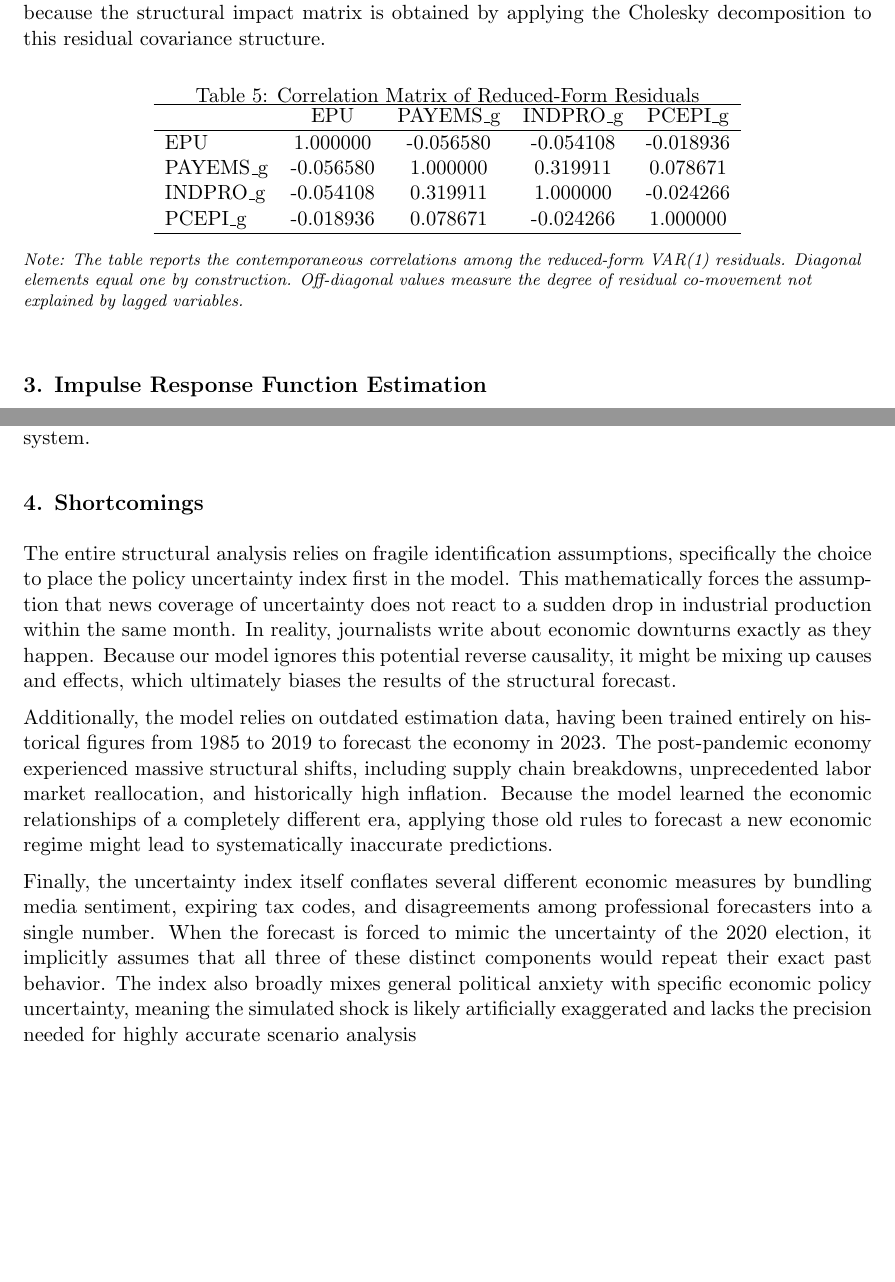
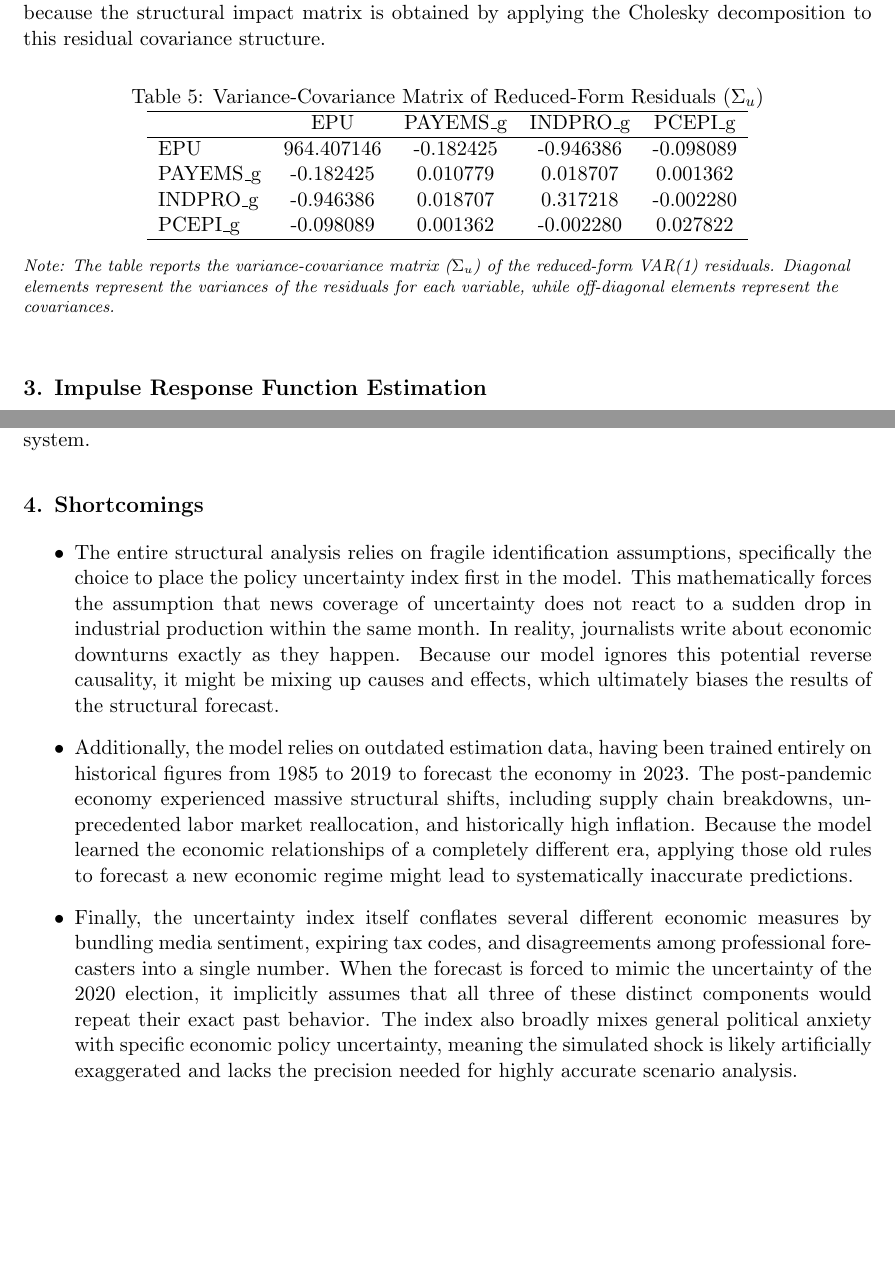
Before and after one commit to tizianschenk/epu-var-forecasting, a LaTeX document (report/forecasting-h2_schenk_gutierrez.tex): two parts of pages 3 and 6 of 6, joined at a grey line, cut so that both start at the same text. Compiled offline with pdfLaTeX.

Commit message:
update report

```diff
--- a/report/forecasting-h2_schenk_gutierrez.tex
+++ b/report/forecasting-h2_schenk_gutierrez.tex
@@ -233,23 +233,22 @@ decomposition to this residual covariance structure.
 
 \begin{table}[H]
 \centering
-\caption{Correlation Matrix of Reduced-Form Residuals}
-\label{tab:resid_corr}
+\caption{Variance-Covariance Matrix of Reduced-Form Residuals ($\Sigma_u$)}
+\label{tab:resid_cov}
 \begin{tabular}{lcccc}
 \hline
-            & EPU      & PAYEMS\_g & INDPRO\_g & PCEPI\_g \\
+            & EPU        & PAYEMS\_g  & INDPRO\_g  & PCEPI\_g  \\
 \hline
-EPU         & 1.000000 & -0.056580 & -0.054108 & -0.018936 \\
-PAYEMS\_g   & -0.056580 & 1.000000 & 0.319911  & 0.078671  \\
-INDPRO\_g   & -0.054108 & 0.319911  & 1.000000 & -0.024266 \\
-PCEPI\_g    & -0.018936 & 0.078671  & -0.024266 & 1.000000 \\
+EPU         & 964.407146 & -0.182425  & -0.946386  & -0.098089 \\
+PAYEMS\_g   & -0.182425  & 0.010779   & 0.018707   & 0.001362  \\
+INDPRO\_g   & -0.946386  & 0.018707   & 0.317218   & -0.002280 \\
+PCEPI\_g    & -0.098089  & 0.001362   & -0.002280  & 0.027822  \\
 \hline
 \end{tabular}
 \begin{flushleft}
-\footnotesize \textit{Note: The table reports the contemporaneous correlations among the reduced-form VAR(1) residuals. Diagonal elements equal one by construction. Off-diagonal values measure the degree of residual co-movement not explained by lagged variables.}
+\footnotesize \textit{Note: The table reports the variance-covariance matrix ($\Sigma_u$) of the reduced-form VAR(1) residuals. Diagonal elements represent the variances of the residuals for each variable, while off-diagonal elements represent the covariances.}
 \end{flushleft}
 \end{table}
-
 
 \subsection*{3. Impulse Response Function Estimation}
 
@@ -338,21 +337,21 @@ consequence of the election uncertainty rippling through the system.
 
 \subsection*{4. Shortcomings}
 
-The entire structural analysis relies on fragile identification assumptions, specifically the choice to place the policy uncertainty index
+\begin{itemize}
+    \item The entire structural analysis relies on fragile identification assumptions, specifically the choice to place the policy uncertainty index
     first in the model. This mathematically forces the assumption that news coverage of uncertainty does not react to a sudden drop in industrial
     production within the same month. In reality, journalists write about economic downturns exactly as they happen. Because our model ignores this
     potential reverse causality, it might be mixing up causes and effects, which ultimately biases the results of the structural forecast.
-
-Additionally, the model relies on outdated estimation data, having been trained entirely on historical figures from 1985 to 2019 to forecast
+    \item Additionally, the model relies on outdated estimation data, having been trained entirely on historical figures from 1985 to 2019 to forecast
     the economy in 2023. The post-pandemic economy experienced massive structural shifts, including supply chain breakdowns, unprecedented labor
     market reallocation, and historically high inflation. Because the model learned the economic relationships of a completely different era,
     applying those old rules to forecast a new economic regime might lead to systematically inaccurate predictions.
-
-Finally, the uncertainty index itself conflates several different economic measures by bundling media sentiment, expiring tax codes, and
+    \item Finally, the uncertainty index itself conflates several different economic measures by bundling media sentiment, expiring tax codes, and
     disagreements among professional forecasters into a single number. When the forecast is forced to mimic the uncertainty of the 2020 election,
     it implicitly assumes that all three of these distinct components would repeat their exact past behavior. The index also broadly mixes general
     political anxiety with specific economic policy uncertainty, meaning the simulated shock is likely artificially exaggerated and lacks the
-precision needed for highly accurate scenario analysis
+    precision needed for highly accurate scenario analysis.
+\end{itemize}
 
 
 \end{document}
```
Also changed, not shown: report/forecasting-h2_schenk_gutierrez.pdf, 4 other files. Lines whose indentation alone changed are shown as unchanged.
